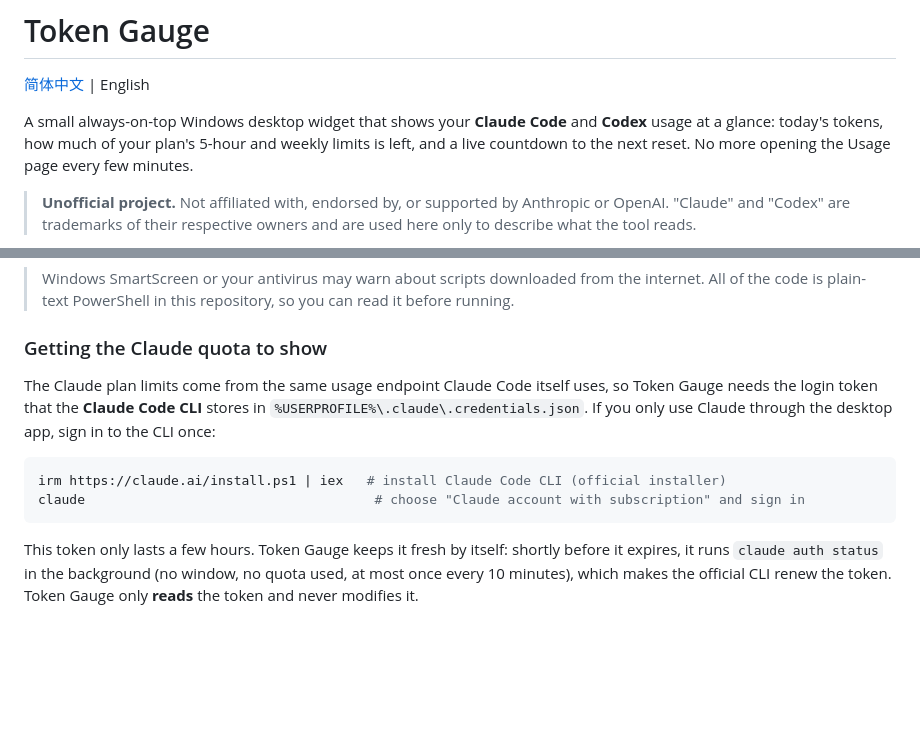
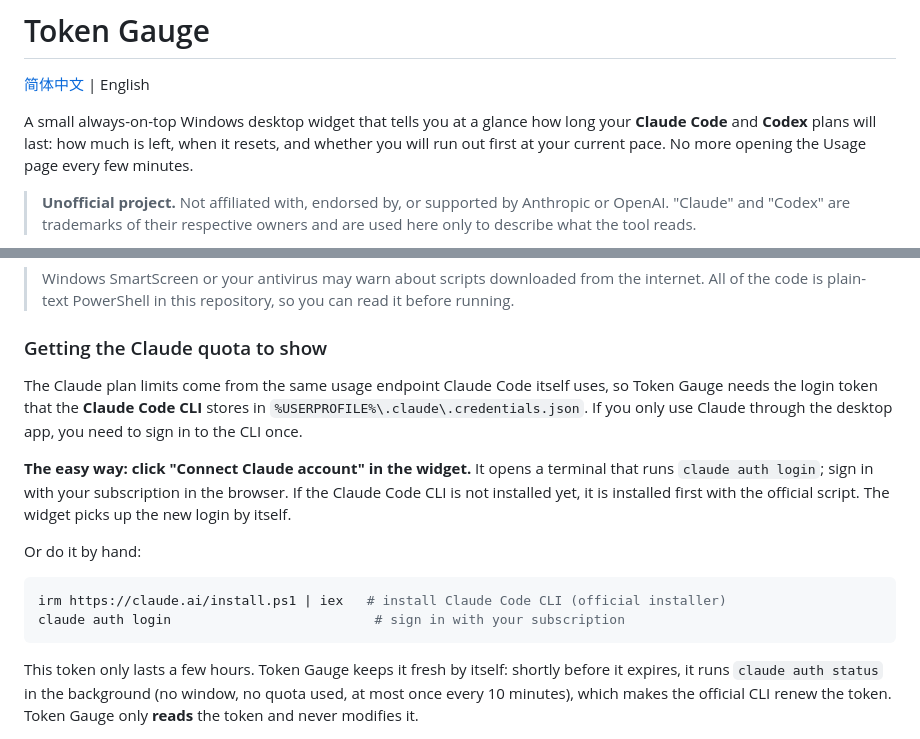
Before and after one commit to Libo-Chan/token-gauge, a Markdown page: README.md, 2 parts joined by grey strips. Drawn GitHub-style; blank space fills up the shorter version.

````diff
--- a/README.md
+++ b/README.md
@@ -2,7 +2,7 @@
 
 [简体中文](README.zh-CN.md) | English
 
-A small always-on-top Windows desktop widget that shows your **Claude Code** and **Codex** usage at a glance: today's tokens, how much of your plan's 5-hour and weekly limits is left, and a live countdown to the next reset. No more opening the Usage page every few minutes.
+A small always-on-top Windows desktop widget that tells you at a glance how long your **Claude Code** and **Codex** plans will last: how much is left, when it resets, and whether you will run out first at your current pace. No more opening the Usage page every few minutes.
 
 > **Unofficial project.** Not affiliated with, endorsed by, or supported by Anthropic or OpenAI. "Claude" and "Codex" are trademarks of their respective owners and are used here only to describe what the tool reads.
 
@@ -40,11 +41,15 @@ To remove it, use **Uninstall Token Gauge** in the Start menu, or run `uninstall
 
 ### Getting the Claude quota to show
 
-The Claude plan limits come from the same usage endpoint Claude Code itself uses, so Token Gauge needs the login token that the **Claude Code CLI** stores in `%USERPROFILE%\.claude\.credentials.json`. If you only use Claude through the desktop app, sign in to the CLI once:
+The Claude plan limits come from the same usage endpoint Claude Code itself uses, so Token Gauge needs the login token that the **Claude Code CLI** stores in `%USERPROFILE%\.claude\.credentials.json`. If you only use Claude through the desktop app, you need to sign in to the CLI once.
+
+**The easy way: click "Connect Claude account" in the widget.** It opens a terminal that runs `claude auth login`; sign in with your subscription in the browser. If the Claude Code CLI is not installed yet, it is installed first with the official script. The widget picks up the new login by itself.
+
+Or do it by hand:
 
 ```powershell
 irm https://claude.ai/install.ps1 | iex   # install Claude Code CLI (official installer)
-claude                                     # choose "Claude account with subscription" and sign in
+claude auth login                          # sign in with your subscription
 ```
 
 This token only lasts a few hours. Token Gauge keeps it fresh by itself: shortly before it expires, it runs `claude auth status` in the background (no window, no quota used, at most once every 10 minutes), which makes the official CLI renew the token. Token Gauge only **reads** the token and never modifies it.
````
Also changed, not shown: other parts of README.md (+20 -21 lines), CHANGELOG.md (+12 -0 lines), README.zh-CN.md (+26 -22 lines), docs/screenshot.png, 1 other file.
